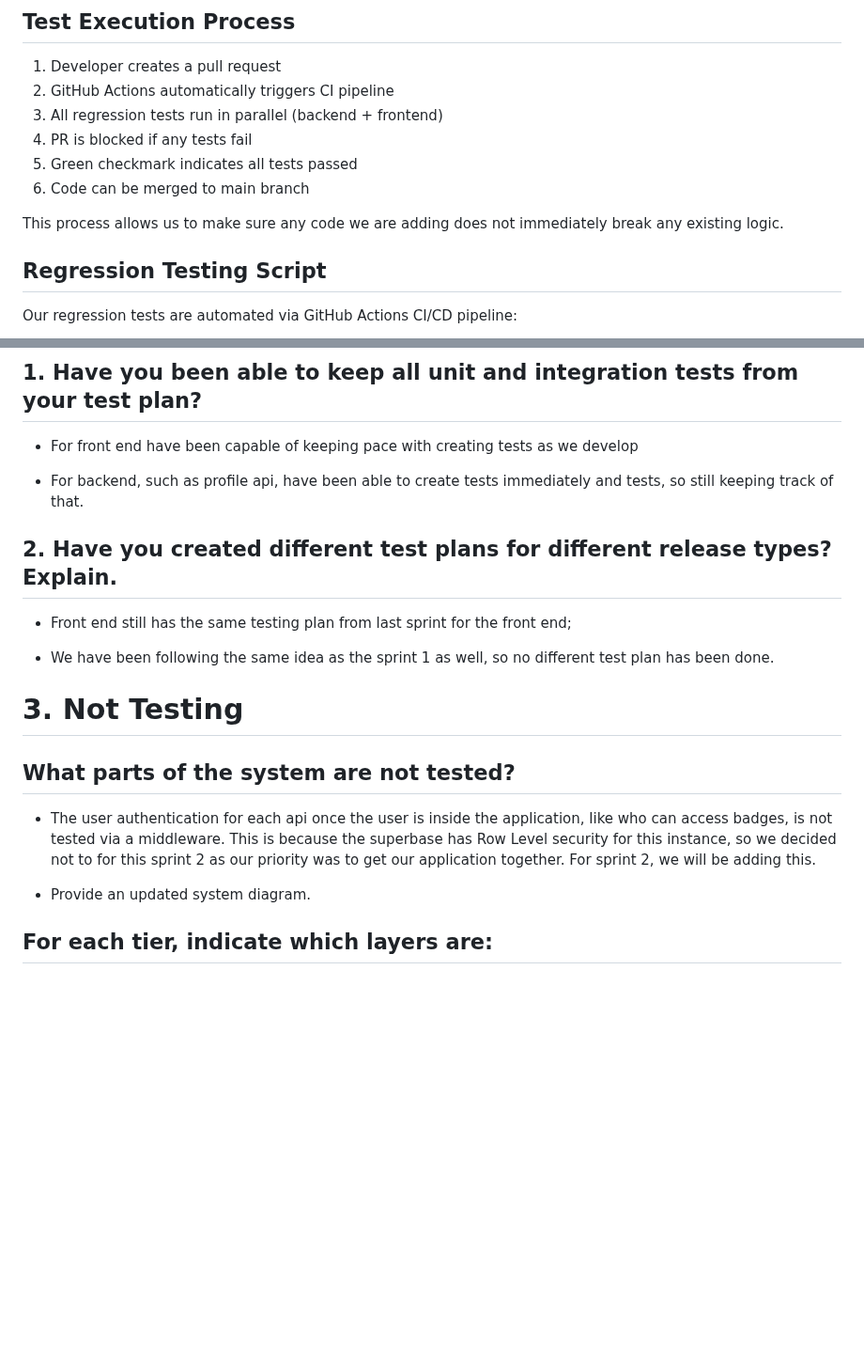
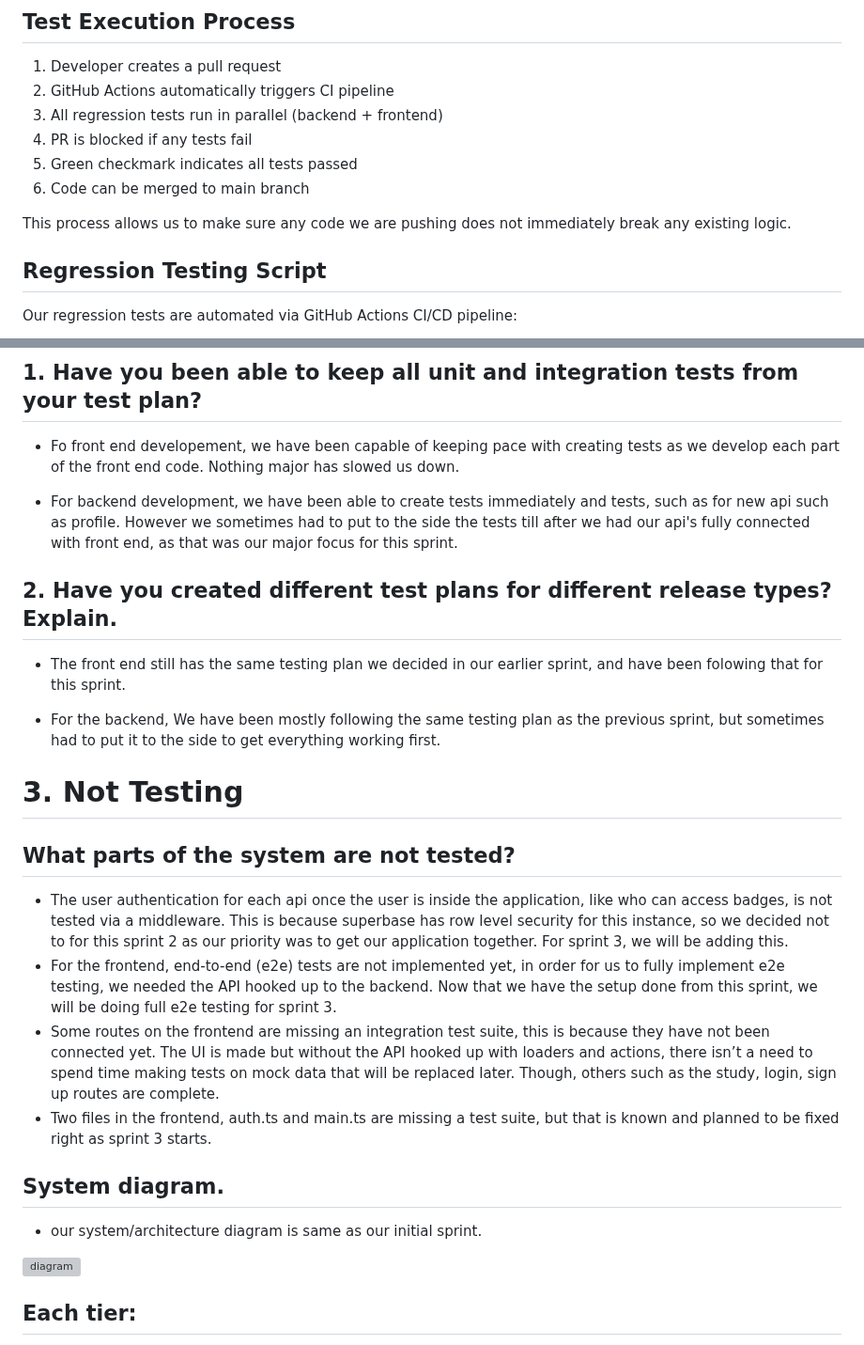
Before and after one commit to HaMeD1379/Studly, a Markdown page: worksheets/sprint2/worksheet.md, 2 parts joined by grey strips. Shown at 94% size. GitHub-like rendering; blank space fills up the shorter version; grey boxes are pictures that could not be loaded.

```diff
--- a/worksheets/sprint2/worksheet.md
+++ b/worksheets/sprint2/worksheet.md
@@ -55,7 +54,7 @@ Since we do a complete regression testing, here is what we are testing:
 5. Green checkmark indicates all tests passed
 6. Code can be merged to main branch
 
-This process allows us to make sure any code we are adding does not immediately break any existing logic.
+This process allows us to make sure any code we are pushing does not immediately break any existing logic.
 
 ## Regression Testing Script
 
@@ -69,15 +68,15 @@ Our regression tests are automated via GitHub Actions CI/CD pipeline:
 
 ## 1\. Have you been able to keep all unit and integration tests from your test plan?
 
--   For front end have been capable of keeping pace with creating tests as we develop
+-   Fo front end developement, we have been capable of keeping pace with creating tests as we develop each part of the front end code. Nothing major has slowed us down.
 
--   For backend, such as profile api, have been able to create tests immediately and tests, so still keeping track of that.
+-   For backend development, we have been able to create tests immediately and tests, such as for new api such as profile. However we sometimes had to put to the side the tests till after we had our api's fully connected with front end, as that was our major focus for this sprint.
 
 ## 2\. Have you created different test plans for different release types? Explain.
 
--   Front end still has the same testing plan from last sprint for the front end;
+-   The front end still has the same testing plan we decided in our earlier sprint, and have been folowing that for this sprint.
 
--   We have been following the same idea as the sprint 1 as well, so no different test plan has been done.
+-   For the backend, We have been mostly following the same testing plan as the previous sprint, but sometimes had to put it to the side to get everything working first.
 
 
 
@@ -86,9 +85,14 @@ Our regression tests are automated via GitHub Actions CI/CD pipeline:
 
 ## What parts of the system are not tested?
 
--   The user authentication for each api once the user is inside the application, like who can access badges, is not tested via a middleware. This is because the superbase has Row Level security for this instance, so we decided not to for this sprint 2 as our priority was to get our application together. For sprint 2, we will be adding this.
+- The user authentication for each api once the user is inside the application, like who can access badges, is not tested via a middleware. This is because superbase has row level security for this instance, so we decided not to for this sprint 2 as our priority was to get our application together. For sprint 3, we will be adding this.
+- For the frontend, end-to-end (e2e) tests are not implemented yet, in order for us to fully implement e2e testing, we needed the API hooked up to the backend. Now that we have the setup done from this sprint, we will be doing full e2e testing for sprint 3.
+- Some routes on the frontend are missing an integration test suite, this is because they have not been connected yet. The UI is made but without the API hooked up with loaders and actions, there isn’t a need to spend time making tests on mock data that will be replaced later. Though, others such as the study, login, sign up routes are complete.
+- Two files in the frontend, auth.ts and main.ts are missing a test suite, but that is known and planned to be fixed right as sprint 3 starts.
 
--   Provide an updated system diagram.
+## System diagram.
+- our system/architecture diagram is same as our initial sprint.
+<img width="1748" height="853" alt="diagram" src="https://github.com/user-attachments/assets/e2a4a6f4-0e40-4d23-802b-515dcddb1207" />
 
-## For each tier, indicate which layers are:
+## Each tier:
 
```
Also changed, not shown: other parts of worksheets/sprint2/worksheet.md (+19 -17 lines).
